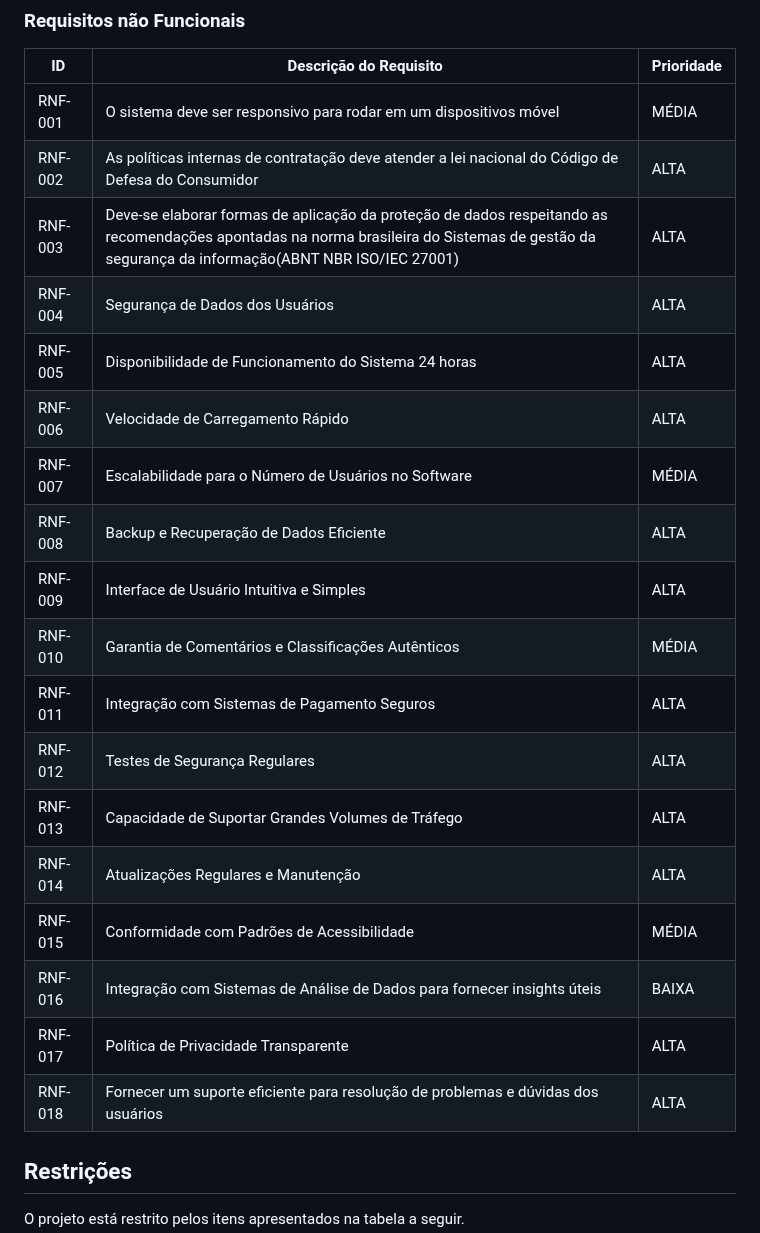
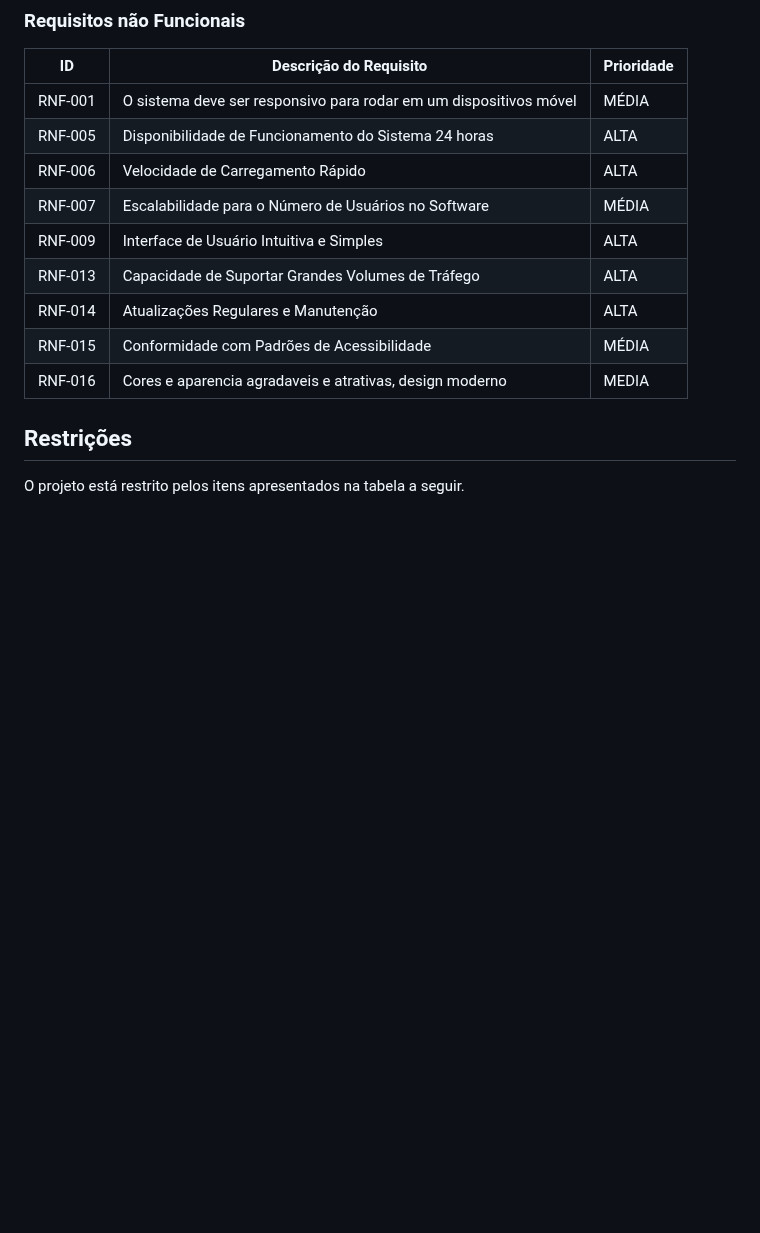
Before and after one commit to ICEI-PUC-Minas-PBR-SI/pbr-si-ads-2023-2-p1-tiaw-g10-events-now, a Markdown page: docs/especification.md, the part around one of its changes. Drawn GitHub-style; blank space fills up the shorter version.

```diff
--- a/docs/especification.md
+++ b/docs/especification.md
@@ -90,25 +70,14 @@ As tabelas que se seguem apresentam os requisitos funcionais e não funcionais q
 |ID     | Descrição do Requisito  |Prioridade |
 |-------|-------------------------|----|
 |RNF-001  | O sistema deve ser responsivo para rodar em um dispositivos móvel| MÉDIA | PEDRO |
-|RNF-002  | As políticas internas de contratação deve atender a lei nacional do Código de Defesa do Consumidor| ALTA | DANTON |
-|RNF-003  | Deve-se elaborar formas de aplicação da proteção de dados respeitando as recomendações apontadas na norma brasileira do Sistemas de gestão da segurança da informação(ABNT NBR  ISO/IEC 27001)| ALTA | NATHAN |
-|RNF-004  | Segurança de Dados dos Usuários | ALTA | MARCO |
 |RNF-005  | Disponibilidade de Funcionamento do Sistema 24 horas| ALTA | GABRIEL |
 |RNF-006  | Velocidade de Carregamento Rápido | ALTA | EDUARDO |
 |RNF-007  | Escalabilidade para o Número de Usuários no Software | MÉDIA | LUIZ |
-|RNF-008  |  Backup e Recuperação de Dados Eficiente | ALTA | PEDRO |
 |RNF-009  | Interface de Usuário Intuitiva e Simples | ALTA | DANTON |
-|RNF-010  | Garantia de Comentários e Classificações Autênticos | MÉDIA | NATHAN |
-|RNF-011  | Integração com Sistemas de Pagamento Seguros | ALTA | MARCO |
-|RNF-012  | Testes de Segurança Regulares | ALTA | GABRIEL |
 |RNF-013  | Capacidade de Suportar Grandes Volumes de Tráfego | ALTA | EDUARDO |
 |RNF-014  | Atualizações Regulares e Manutenção | ALTA | LUIZ |
 |RNF-015  | Conformidade com Padrões de Acessibilidade | MÉDIA | PEDRO |
-|RNF-016  | Integração com Sistemas de Análise de Dados para fornecer insights úteis | BAIXA | DANTON |
-|RNF-017  | Política de Privacidade Transparente | ALTA | NATHAN |
-|RNF-018  | Fornecer um suporte eficiente para resolução de problemas e dúvidas dos usuários | ALTA | MARCO |
-
-
+|RNF-016  | Cores e aparencia agradaveis e atrativas, design moderno | MEDIA | EDUARDO |
 
 ## Restrições
 
```
Also changed, not shown: other parts of docs/especification.md (+8 -28 lines).
